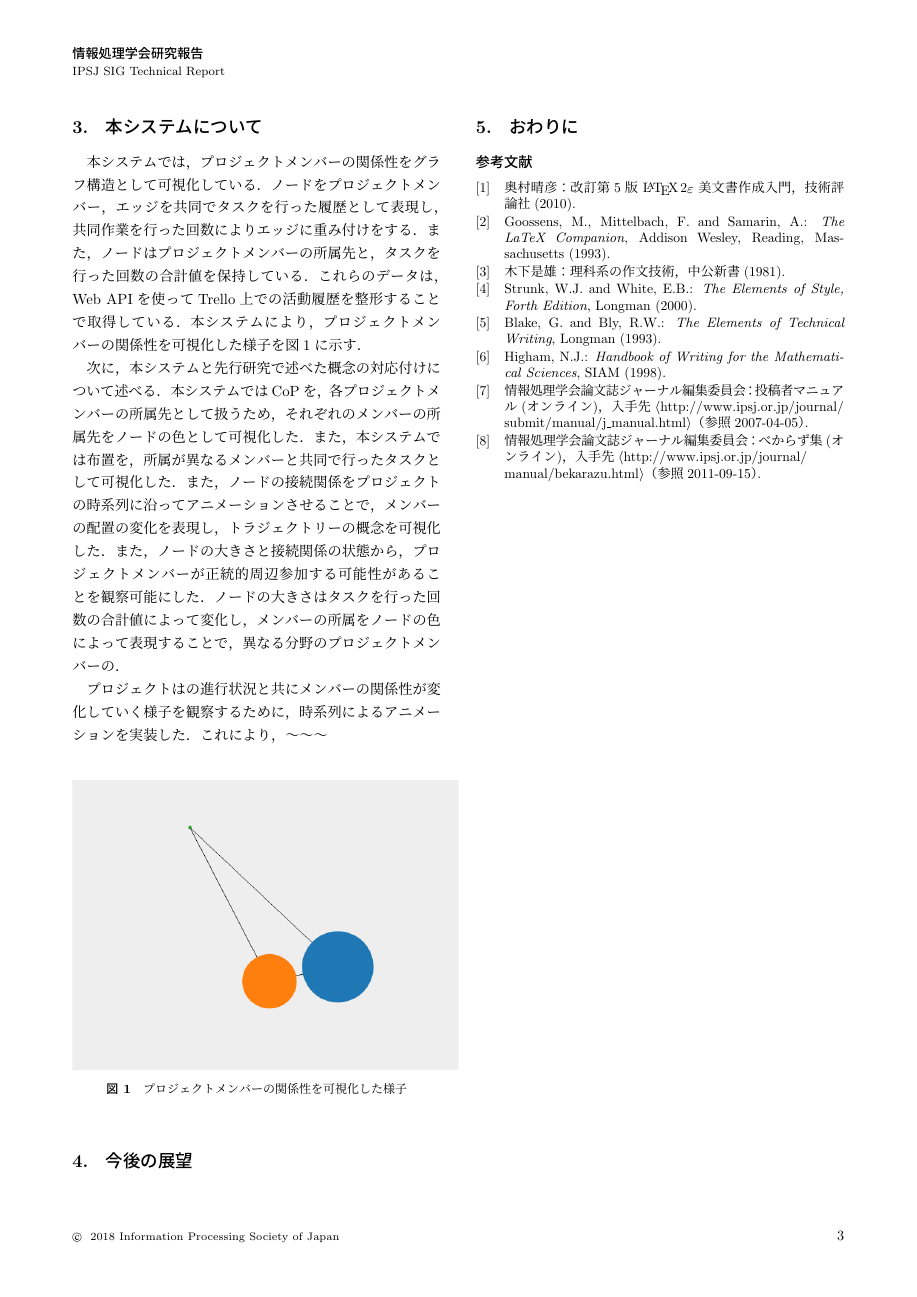
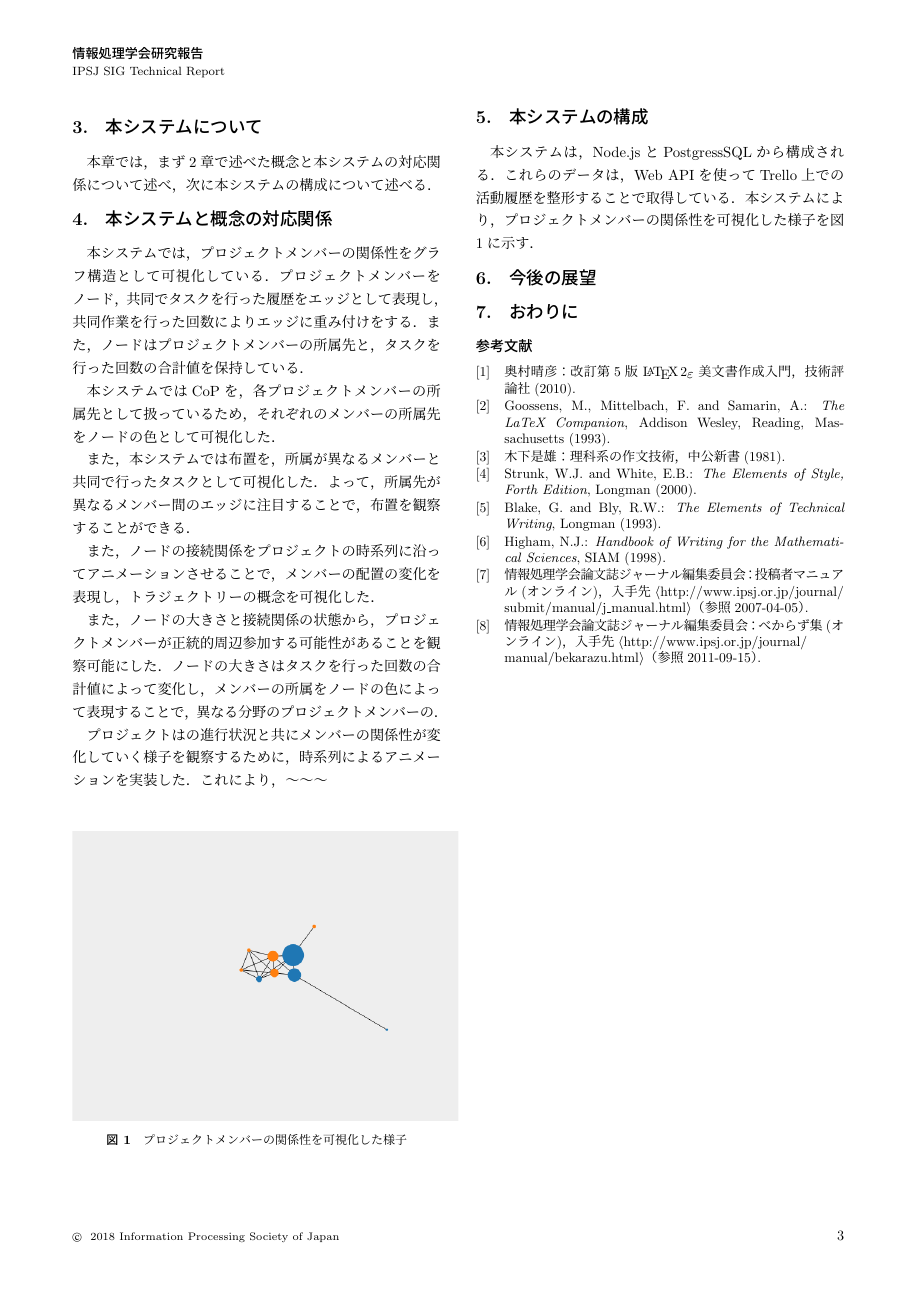
Before and after one commit to enkatsu/cop-map-paper, a LaTeX document (jsample.tex): page 3 of 3. Compiled offline with pLaTeX and dvipdfmx; a LaTeX package or settings file that is missing is left out.

Commit message:
システムについて修正

```diff
--- a/jsample.tex
+++ b/jsample.tex
@@ -83,22 +84,31 @@ CoPの概念を用いた研究について，学習という側面に関して
 %3
 \section{本システムについて}
 
+本章では，まず\ref{previousResearch}章で述べた概念と本システムの対応関係について述べ，
+次に本システムの構成について述べる．
+
+\section{本システムと概念の対応関係}
+
 本システムでは，プロジェクトメンバーの関係性をグラフ構造として可視化している．
-ノードをプロジェクトメンバー，エッジを共同でタスクを行った履歴として表現し，
+プロジェクトメンバーをノード，
+共同でタスクを行った履歴をエッジとして表現し，
 共同作業を行った回数によりエッジに重み付けをする．
-また，ノードはプロジェクトメンバーの所属先と，タスクを行った回数の合計値を保持している．
-これらのデータは，Web APIを使ってTrello上での活動履歴を整形することで取得している．
-本システムにより，プロジェクトメンバーの関係性を可視化した様子を
-図\ref{cop-map-graph}に示す．
+また，ノードはプロジェクトメンバーの所属先と，
+タスクを行った回数の合計値を保持している．
 
-次に，本システムと先行研究で述べた概念の対応付けについて述べる．
-本システムではCoPを，各プロジェクトメンバーの所属先として扱うため，
+% CoP
+本システムではCoPを，各プロジェクトメンバーの所属先として扱っているため，
 それぞれのメンバーの所属先をノードの色として可視化した．
+
+% 布置
 また，本システムでは布置を，所属が異なるメンバーと共同で行ったタスクとして可視化した．
-% TODO: トラジェクトリー直し
+よって，所属先が異なるメンバー間のエッジに注目することで，布置を観察することができる．
+
+% TODO: トラジェクトリー（直し必要）
 また，ノードの接続関係をプロジェクトの時系列に沿ってアニメーションさせることで，
 メンバーの配置の変化を表現し，トラジェクトリーの概念を可視化した．
-% TODO: 正統的周辺参加直し
+
+% TODO: 正統的周辺参加（直し必要）
 また，ノードの大きさと接続関係の状態から，プロジェクトメンバーが正統的周辺参加する可能性があることを観察可能にした．
 ノードの大きさはタスクを行った回数の合計値によって変化し，
 メンバーの所属をノードの色によって表現することで，異なる分野のプロジェクトメンバーの．
@@ -113,6 +123,13 @@ CoPの概念を用いた研究について，学習という側面に関して
   \caption{プロジェクトメンバーの関係性を可視化した様子}
   \label{cop-map-graph}
 \end{figure}
+
+\section{本システムの構成}
+
+本システムは，Node.jsとPostgressSQLから構成される．
+これらのデータは，Web APIを使ってTrello上での活動履歴を整形することで取得している．
+本システムにより，プロジェクトメンバーの関係性を可視化した様子を
+図\ref{cop-map-graph}に示す．
 
 %4
 \section{今後の展望}
```
Also changed, not shown: img/cop-map-graph.eps, img/cop-map-graph.png, jsample.tex (1 more changed lines).
